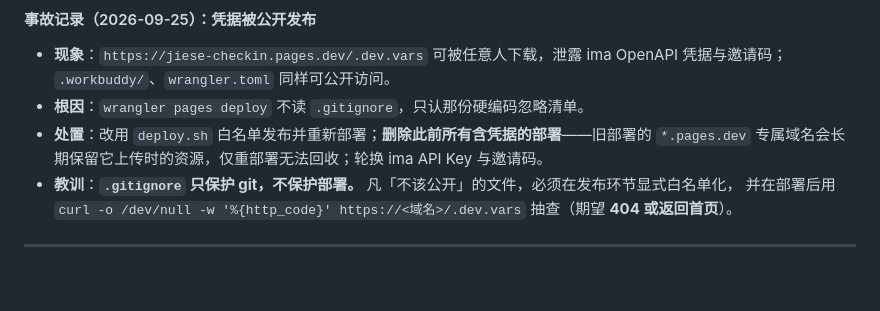
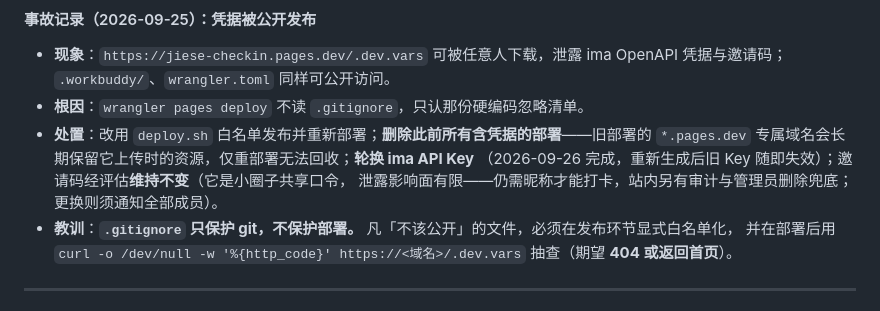
Before and after one commit to Witty-Felix/jiese-website, a Markdown page: README.md, the part around the change. Drawn GitHub-style; blank space fills up the shorter version.

```diff
--- a/README.md
+++ b/README.md
@@ -151,7 +151,9 @@ sh deploy.sh
   `.workbuddy/`、`wrangler.toml` 同样可公开访问。
 - **根因**：`wrangler pages deploy` 不读 `.gitignore`，只认那份硬编码忽略清单。
 - **处置**：改用 `deploy.sh` 白名单发布并重新部署；**删除此前所有含凭据的部署**——旧部署的
-  `*.pages.dev` 专属域名会长期保留它上传时的资源，仅重部署无法回收；轮换 ima API Key 与邀请码。
+  `*.pages.dev` 专属域名会长期保留它上传时的资源，仅重部署无法回收；**轮换 ima API Key**
+  （2026-09-26 完成，重新生成后旧 Key 随即失效）；邀请码经评估**维持不变**（它是小圈子共享口令，
+  泄露影响面有限——仍需昵称才能打卡，站内另有审计与管理员删除兜底；更换则须通知全部成员）。
 - **教训**：**`.gitignore` 只保护 git，不保护部署。** 凡「不该公开」的文件，必须在发布环节显式白名单化，
   并在部署后用 `curl -o /dev/null -w '%{http_code}' https://<域名>/.dev.vars` 抽查（期望 **404 或返回首页**）。
 
```
Also changed, not shown: docs/adr/0008-two-level-folders-in-ima-kb.md (+9 -0 lines).
